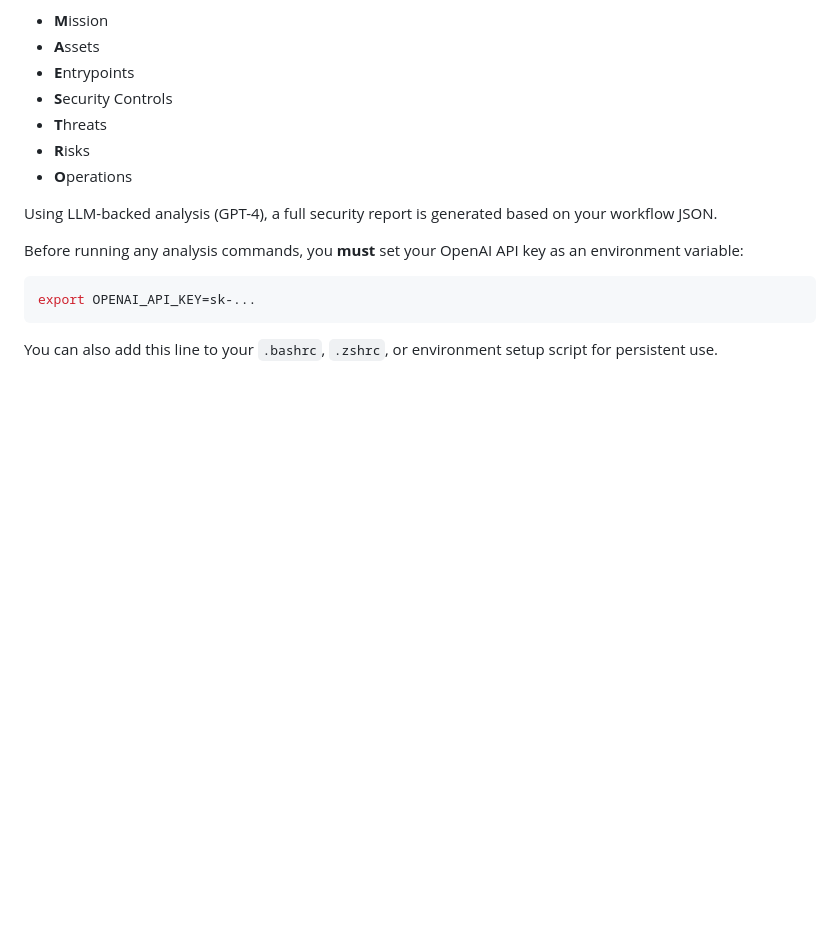
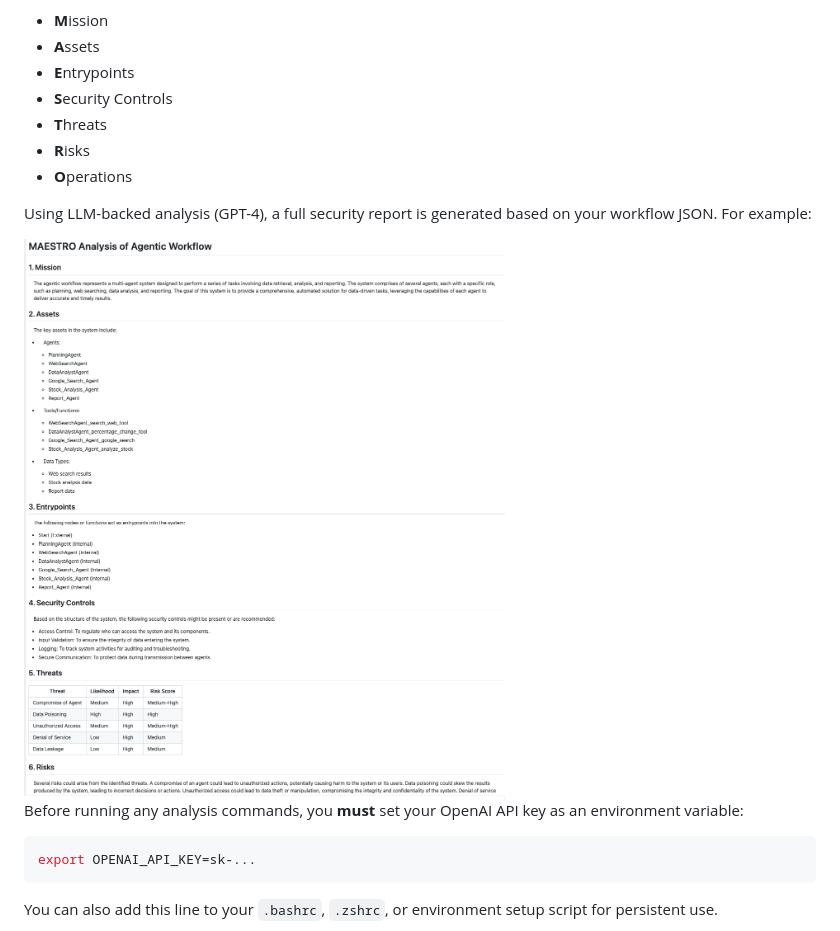
Before and after one commit to Repello-AI/Agent-Wiz, a Markdown page: README.md, the part around the change. GitHub-like rendering; blank space fills up the shorter version.

Commit message:
added example reports

```diff
--- a/README.md
+++ b/README.md
@@ -69,7 +69,10 @@ Agent Wiz currently supports [**MAESTRO**](https://cloudsecurityalliance.org/blo
 - **R**isks
 - **O**perations
 
-Using LLM-backed analysis (GPT-4), a full security report is generated based on your workflow JSON.
+Using LLM-backed analysis (GPT-4), a full security report is generated based on your workflow JSON. For example:
+
+<img src="./assets/example_report.png" alt="Threat Modeling Report" />
+<br/>
 
 Before running any analysis commands, you **must** set your OpenAI API key as an environment variable:
 
```
Also changed, not shown: examples/report/AgentChat_report.md (added, +75 -0 lines), examples/report/AutoGen Core_report.md (added, +89 -0 lines).
